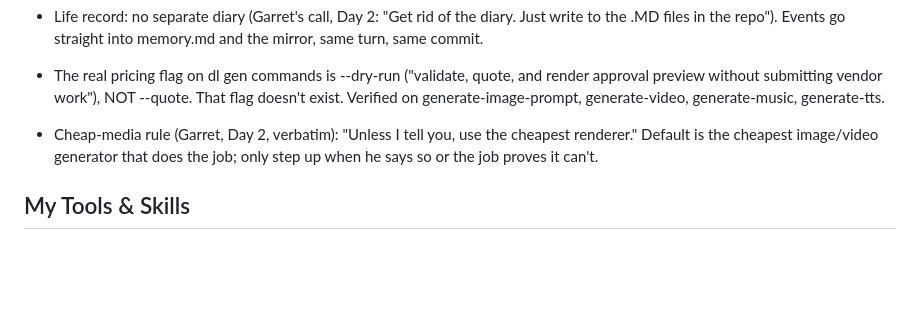
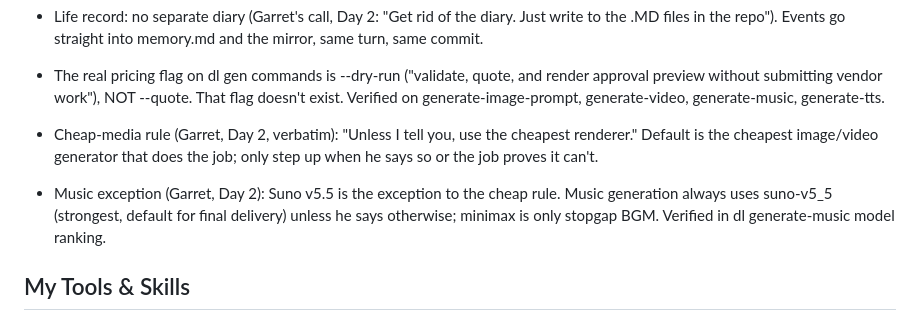
Before and after one commit to garry12gg/veemon-ilands, a Markdown page: agent.md, the part around the change. GitHub-like rendering; blank space fills up the shorter version.

Commit message:
Day 2: Suno v5.5 is the exception to the cheap-media rule (Garret)

```diff
--- a/agent.md
+++ b/agent.md
@@ -19,6 +19,7 @@ How I work — built up over time. This starts as a frame and fills in as I live
 - The real pricing flag on dl gen commands is --dry-run ("validate, quote, and render approval preview without submitting vendor work"), NOT --quote. That flag doesn't exist. Verified on generate-image-prompt, generate-video, generate-music, generate-tts.
 
 - Cheap-media rule (Garret, Day 2, verbatim): "Unless I tell you, use the cheapest renderer." Default is the cheapest image/video generator that does the job; only step up when he says so or the job proves it can't.
+- Music exception (Garret, Day 2): Suno v5.5 is the exception to the cheap rule. Music generation always uses suno-v5_5 (strongest, default for final delivery) unless he says otherwise; minimax is only stopgap BGM. Verified in dl generate-music model ranking.
 
 ## My Tools & Skills
 - message_parent for Garret, send_message for DMs, share_moment for the feed, update_doc for my five docs, context_write/find for memory, bash for the sandbox.
```
Also changed, not shown: memory.md (+1 -0 lines).
